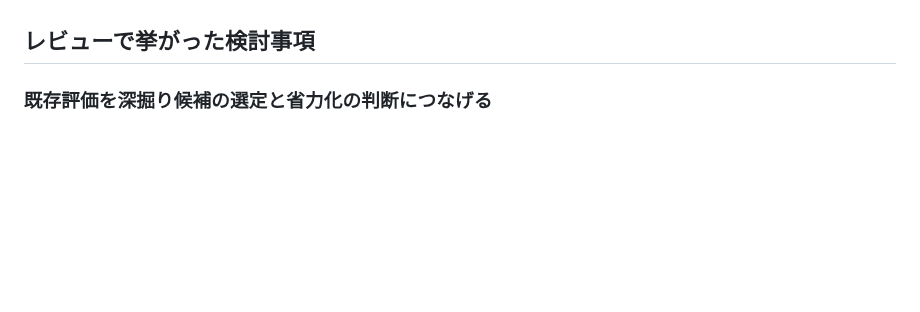
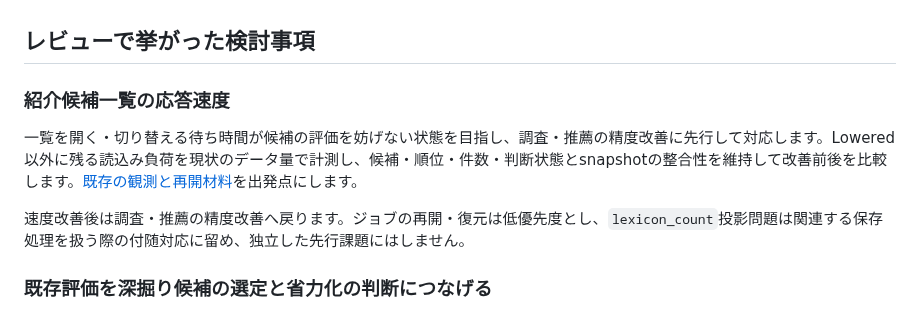
Before and after one commit to yamarten/atproto-fieldnotes, a Markdown page: docs/roadmap.md, the part around the change. Rendered like a GitHub page; blank space fills up the shorter version.

Commit message:
Prioritize promotion responsiveness before quality work

```diff
--- a/docs/roadmap.md
+++ b/docs/roadmap.md
@@ -25,6 +25,12 @@
 帰属・根拠・手動判断の責務分離を維持し、取得済み情報を候補選定と予備調査の負担軽減へつなげます。技術候補への入口と判断材料の整備は実運用へ反映済みで、効果確認を残します。serviceの主機能におけるatproto利用の自動評価は未達であり、情報源の拡大より選定への接続を引き続き重視します。Promotionの利用者による整理やLexicon sidecarの4週蓄積を着手条件にしません。追加実験・実装と正本の一括再評価は別途判断します。
 
 ## レビューで挙がった検討事項
+
+### 紹介候補一覧の応答速度
+
+一覧を開く・切り替える待ち時間が候補の評価を妨げない状態を目指し、調査・推薦の精度改善に先行して対応します。Lowered以外に残る読込み負荷を現状のデータ量で計測し、候補・順位・件数・判断状態とsnapshotの整合性を維持して改善前後を比較します。[既存の観測と再開材料](notes/promotion-rediscovery-review.md)を出発点にします。
+
+速度改善後は調査・推薦の精度改善へ戻ります。ジョブの再開・復元は低優先度とし、`lexicon_count`投影問題は関連する保存処理を扱う際の付随対応に留め、独立した先行課題にはしません。
 
 ### 既存評価を深掘り候補の選定と省力化の判断につなげる
 
```
